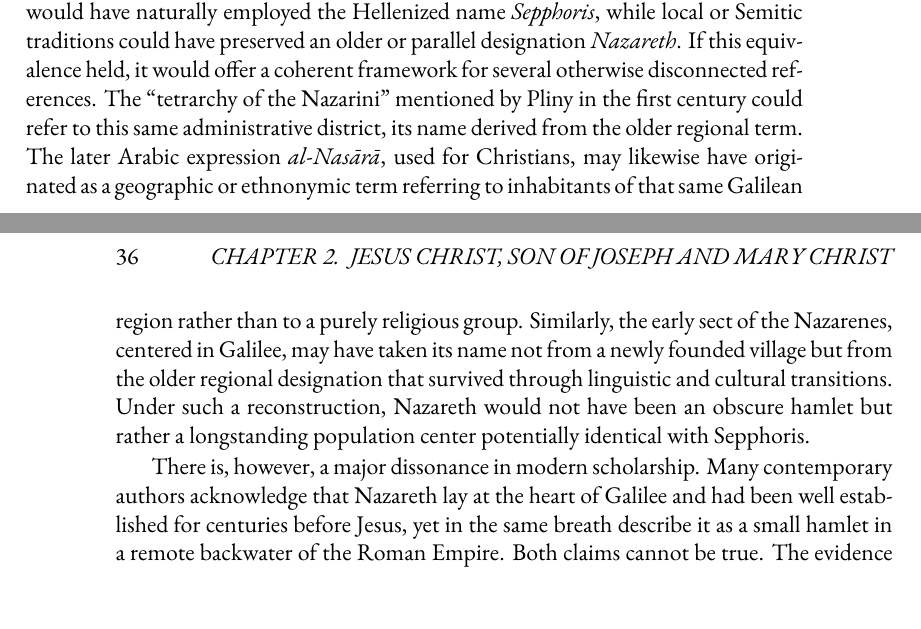
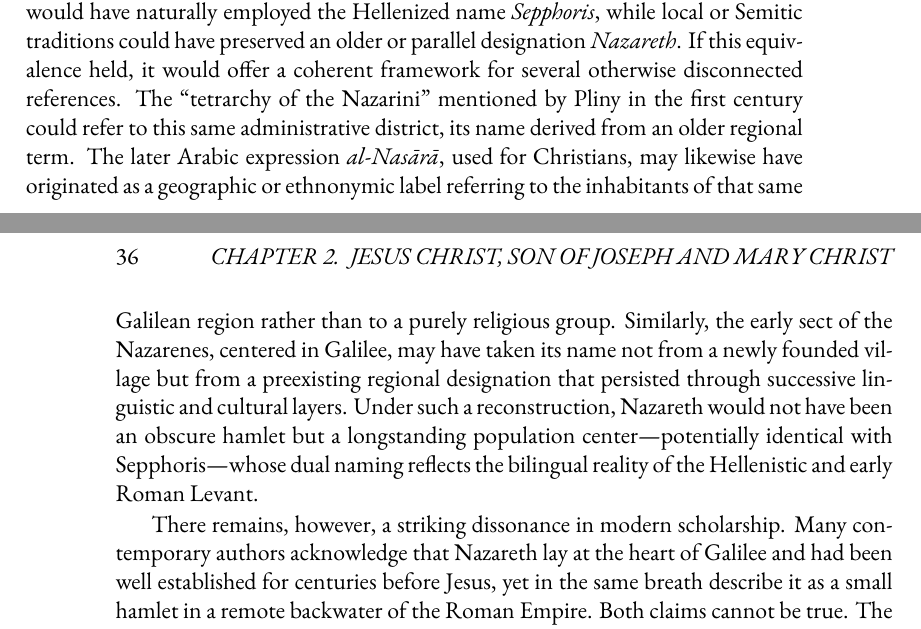
Before and after one commit to mvdatacenter/historical-jesus-son-of-god, a LaTeX thesis (manuscript.tex, which reads chapter2.tex): two parts of pages 35 and 36 of 157, joined at a grey line, cut so that both start at the same text. Compiled offline with XeLaTeX.

```diff
--- a/chapter2.tex
+++ b/chapter2.tex
@@ -177,12 +177,12 @@
 It remains plausible that the city later called Nazareth and the city known to Josephus as Sepphoris were in fact one and the same urban center described under two different linguistic traditions.
 Josephus, writing in Greek and under Roman patronage, would have naturally employed the Hellenized name \textit{Sepphoris}, while local or Semitic traditions could have preserved an older or parallel designation \textit{Nazareth}.
 If this equivalence held, it would offer a coherent framework for several otherwise disconnected references.
-The “tetrarchy of the Nazarini” mentioned by Pliny in the first century could refer to this same administrative district, its name derived from the older regional term.
-The later Arabic expression \textit{al-Nasārā}, used for Christians, may likewise have originated as a geographic or ethnonymic term referring to inhabitants of that same Galilean region rather than to a purely religious group.
-Similarly, the early sect of the Nazarenes, centered in Galilee, may have taken its name not from a newly founded village but from the older regional designation that survived through linguistic and cultural transitions.
-Under such a reconstruction, Nazareth would not have been an obscure hamlet but rather a longstanding population center potentially identical with Sepphoris.
+The “tetrarchy of the Nazarini” mentioned by Pliny in the first century could refer to this same administrative district, its name derived from an older regional term.
+The later Arabic expression \textit{al-Nasārā}, used for Christians, may likewise have originated as a geographic or ethnonymic label referring to the inhabitants of that same Galilean region rather than to a purely religious group.
+Similarly, the early sect of the Nazarenes, centered in Galilee, may have taken its name not from a newly founded village but from a preexisting regional designation that persisted through successive linguistic and cultural layers.
+Under such a reconstruction, Nazareth would not have been an obscure hamlet but a longstanding population center—potentially identical with Sepphoris—whose dual naming reflects the bilingual reality of the Hellenistic and early Roman Levant.
 
-There is, however, a major dissonance in modern scholarship.
+There remains, however, a striking dissonance in modern scholarship.
 Many contemporary authors acknowledge that Nazareth lay at the heart of Galilee and had been well established for centuries before Jesus,
 yet in the same breath describe it as a small hamlet in a remote backwater of the Roman Empire.
 Both claims cannot be true.
```
